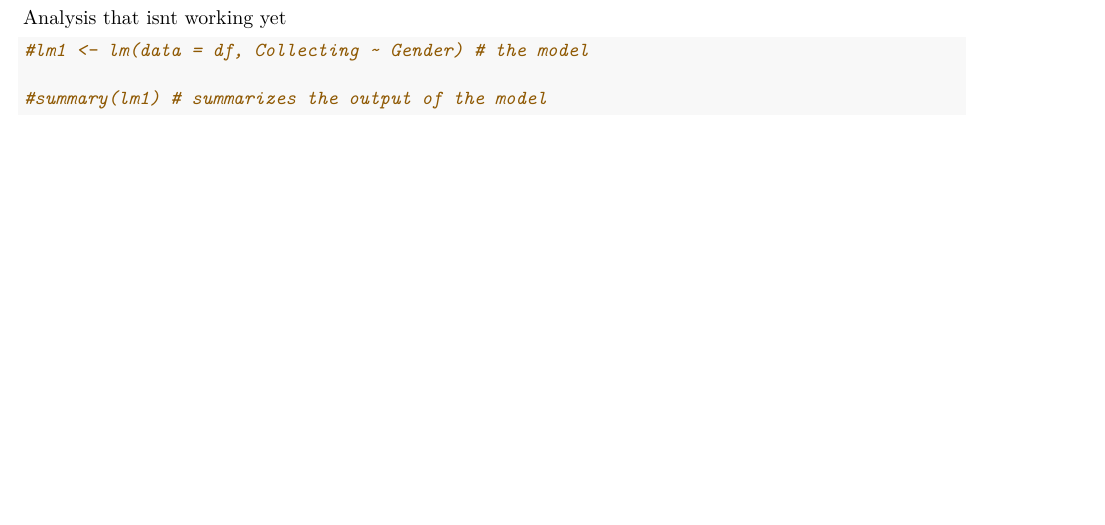
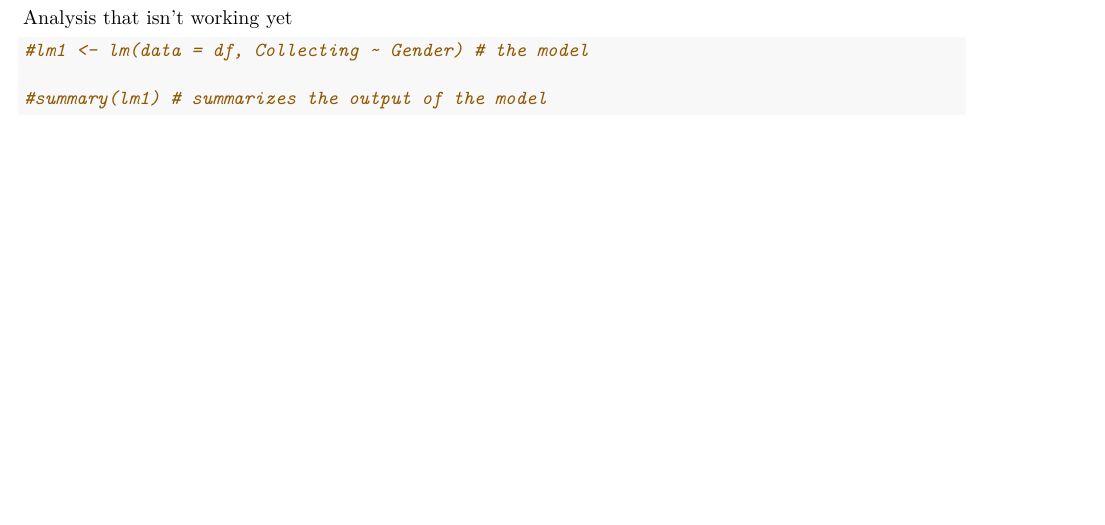
Before and after one commit to ADMValverde/FinalProjectCOGS212PhDNatureSurveyEDA, an R Markdown document (CoreCode.Rmd): part of page 15 of 15, cut so that both start at the same text. Rendered offline with R 4.5, knitr and Pandoc, then LaTeX, with nearby package versions; some code elsewhere in the file could not run offline.

Commit message:
Update CoreCode.Rmd

````diff
--- a/CoreCode.Rmd
+++ b/CoreCode.Rmd
@@ -452,7 +452,7 @@ waffle(
 )
 ```
 
-Analysis that isnt working yet
+Analysis that isn't working yet
 ```{r}
 #lm1 <- lm(data = df, Collecting ~ Gender) # the model
 
````
